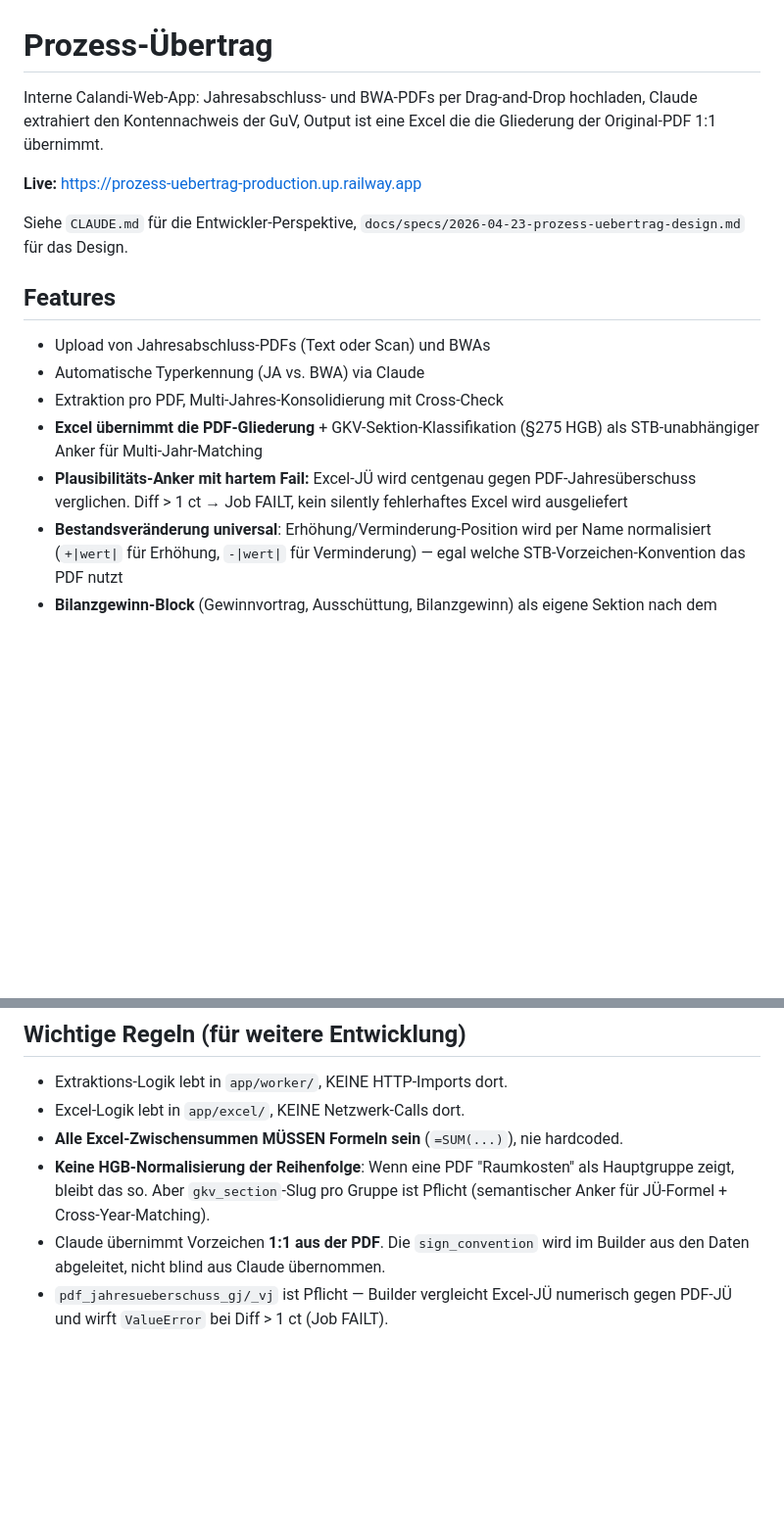
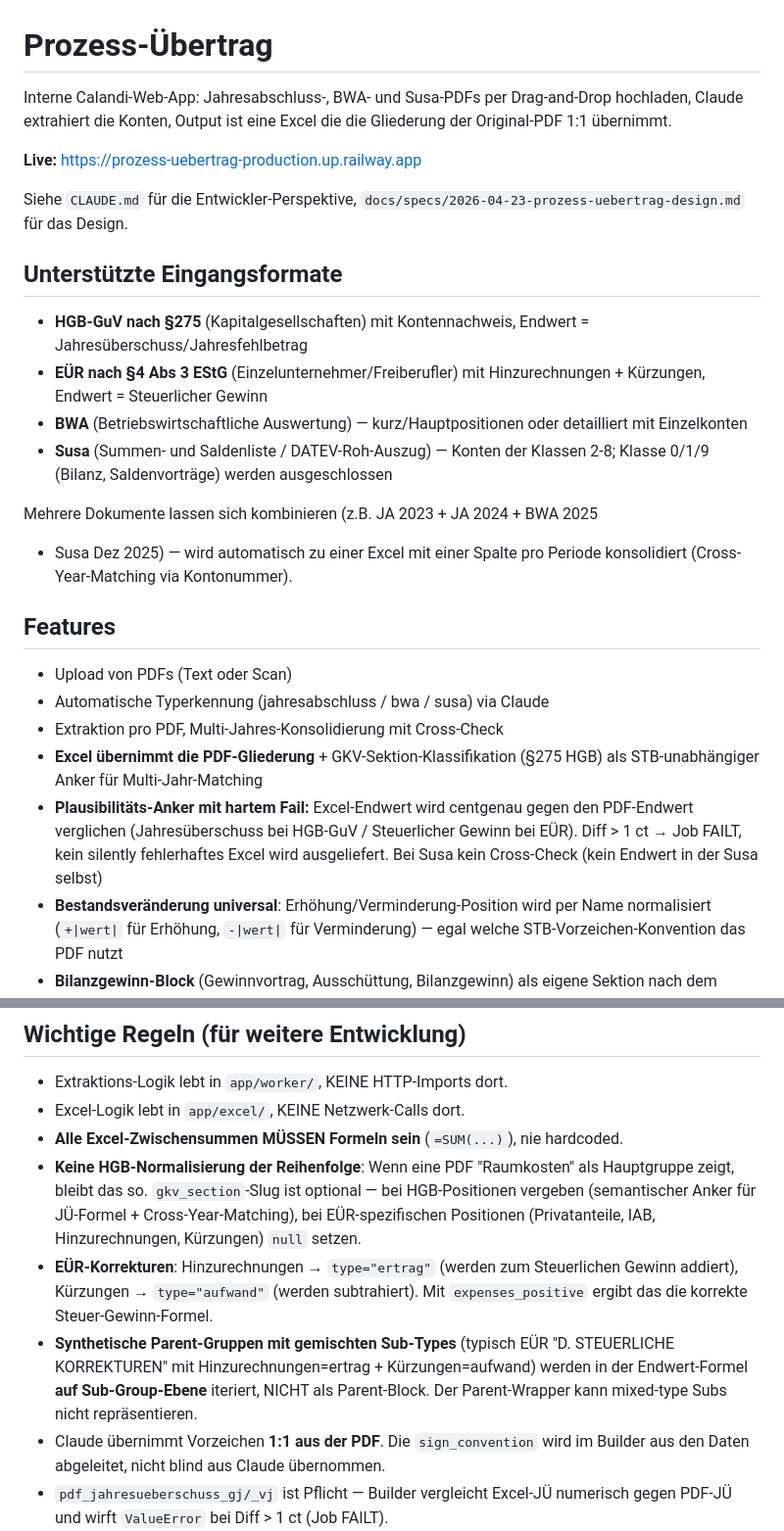
Before and after one commit to PhRoDe/prozess-uebertrag, a Markdown page: README.md, 2 parts joined by grey strips. Shown at 98% size. GitHub-like rendering; blank space fills up the shorter version.

```diff
--- a/README.md
+++ b/README.md
@@ -1,24 +1,41 @@
 # Prozess-Übertrag
 
-Interne Calandi-Web-App: Jahresabschluss- und BWA-PDFs per Drag-and-Drop
-hochladen, Claude extrahiert den Kontennachweis der GuV, Output ist eine Excel
-die die Gliederung der Original-PDF 1:1 übernimmt.
+Interne Calandi-Web-App: Jahresabschluss-, BWA- und Susa-PDFs per
+Drag-and-Drop hochladen, Claude extrahiert die Konten, Output ist eine
+Excel die die Gliederung der Original-PDF 1:1 übernimmt.
 
 **Live:** https://prozess-uebertrag-production.up.railway.app
 
 Siehe `CLAUDE.md` für die Entwickler-Perspektive,
 `docs/specs/2026-04-23-prozess-uebertrag-design.md` für das Design.
 
+## Unterstützte Eingangsformate
+
+- **HGB-GuV nach §275** (Kapitalgesellschaften) mit Kontennachweis,
+  Endwert = Jahresüberschuss/Jahresfehlbetrag
+- **EÜR nach §4 Abs 3 EStG** (Einzelunternehmer/Freiberufler) mit
+  Hinzurechnungen + Kürzungen, Endwert = Steuerlicher Gewinn
+- **BWA** (Betriebswirtschaftliche Auswertung) — kurz/Hauptpositionen oder
+  detailliert mit Einzelkonten
+- **Susa** (Summen- und Saldenliste / DATEV-Roh-Auszug) — Konten der
+  Klassen 2-8; Klasse 0/1/9 (Bilanz, Saldenvorträge) werden ausgeschlossen
+
+Mehrere Dokumente lassen sich kombinieren (z.B. JA 2023 + JA 2024 + BWA 2025
++ Susa Dez 2025) — wird automatisch zu einer Excel mit einer Spalte pro
+Periode konsolidiert (Cross-Year-Matching via Kontonummer).
+
 ## Features
 
-- Upload von Jahresabschluss-PDFs (Text oder Scan) und BWAs
-- Automatische Typerkennung (JA vs. BWA) via Claude
+- Upload von PDFs (Text oder Scan)
+- Automatische Typerkennung (jahresabschluss / bwa / susa) via Claude
 - Extraktion pro PDF, Multi-Jahres-Konsolidierung mit Cross-Check
 - **Excel übernimmt die PDF-Gliederung** + GKV-Sektion-Klassifikation (§275 HGB)
   als STB-unabhängiger Anker für Multi-Jahr-Matching
-- **Plausibilitäts-Anker mit hartem Fail:** Excel-JÜ wird centgenau gegen
-  PDF-Jahresüberschuss verglichen. Diff > 1 ct → Job FAILT, kein silently
-  fehlerhaftes Excel wird ausgeliefert
+- **Plausibilitäts-Anker mit hartem Fail:** Excel-Endwert wird centgenau
+  gegen den PDF-Endwert verglichen (Jahresüberschuss bei HGB-GuV /
+  Steuerlicher Gewinn bei EÜR). Diff > 1 ct → Job FAILT, kein silently
+  fehlerhaftes Excel wird ausgeliefert. Bei Susa kein Cross-Check
+  (kein Endwert in der Susa selbst)
 - **Bestandsveränderung universal**: Erhöhung/Verminderung-Position wird per
   Name normalisiert (`+|wert|` für Erhöhung, `-|wert|` für Verminderung) —
   egal welche STB-Vorzeichen-Konvention das PDF nutzt
@@ -167,8 +184,19 @@ railway up
 - Excel-Logik lebt in `app/excel/`, KEINE Netzwerk-Calls dort.
 - **Alle Excel-Zwischensummen MÜSSEN Formeln sein** (`=SUM(...)`), nie hardcoded.
 - **Keine HGB-Normalisierung der Reihenfolge**: Wenn eine PDF "Raumkosten" als
-  Hauptgruppe zeigt, bleibt das so. Aber `gkv_section`-Slug pro Gruppe ist
-  Pflicht (semantischer Anker für JÜ-Formel + Cross-Year-Matching).
+  Hauptgruppe zeigt, bleibt das so. `gkv_section`-Slug ist optional —
+  bei HGB-Positionen vergeben (semantischer Anker für JÜ-Formel +
+  Cross-Year-Matching), bei EÜR-spezifischen Positionen (Privatanteile,
+  IAB, Hinzurechnungen, Kürzungen) `null` setzen.
+- **EÜR-Korrekturen**: Hinzurechnungen → `type="ertrag"` (werden zum
+  Steuerlichen Gewinn addiert), Kürzungen → `type="aufwand"` (werden
+  subtrahiert). Mit `expenses_positive` ergibt das die korrekte
+  Steuer-Gewinn-Formel.
+- **Synthetische Parent-Gruppen mit gemischten Sub-Types** (typisch EÜR
+  "D. STEUERLICHE KORREKTUREN" mit Hinzurechnungen=ertrag +
+  Kürzungen=aufwand) werden in der Endwert-Formel **auf Sub-Group-Ebene**
+  iteriert, NICHT als Parent-Block. Der Parent-Wrapper kann mixed-type
+  Subs nicht repräsentieren.
 - Claude übernimmt Vorzeichen **1:1 aus der PDF**. Die `sign_convention` wird
   im Builder aus den Daten abgeleitet, nicht blind aus Claude übernommen.
 - `pdf_jahresueberschuss_gj/_vj` ist Pflicht — Builder vergleicht Excel-JÜ
```
Also changed, not shown: CLAUDE.md (+27 -9 lines).
